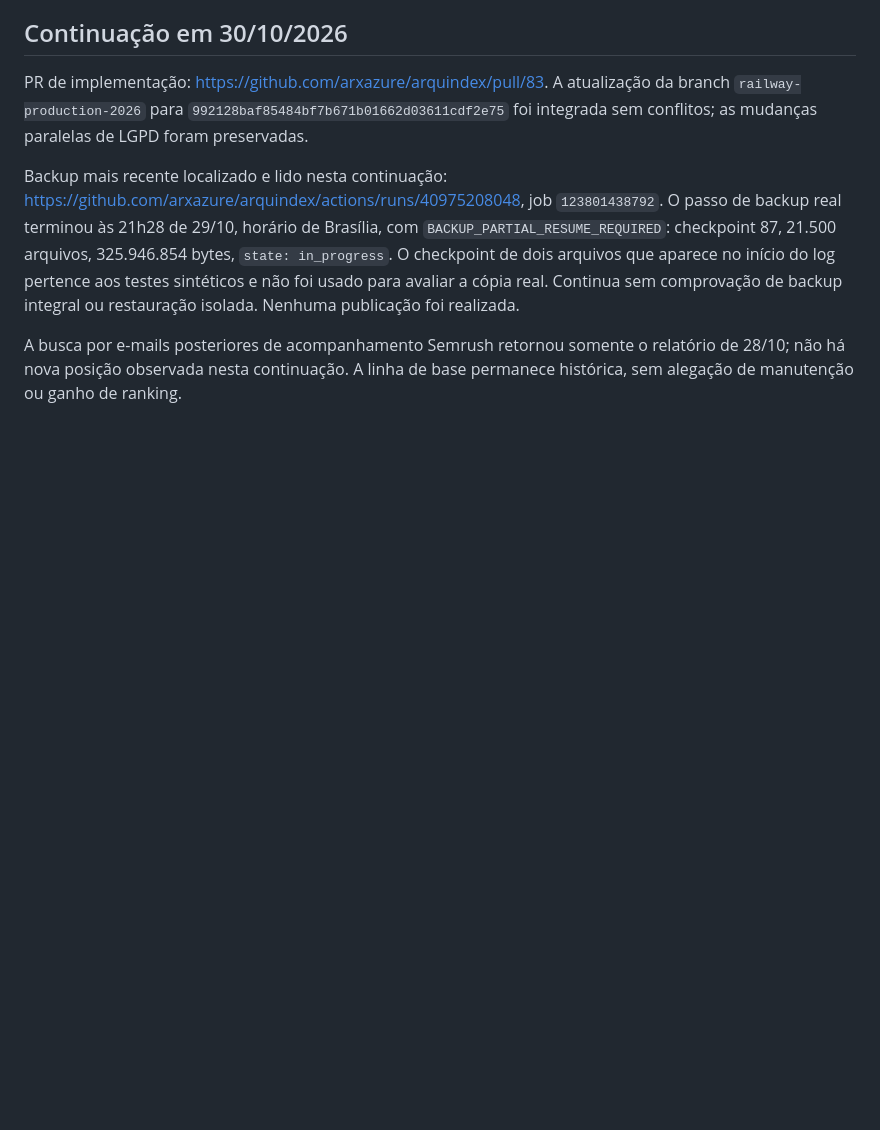
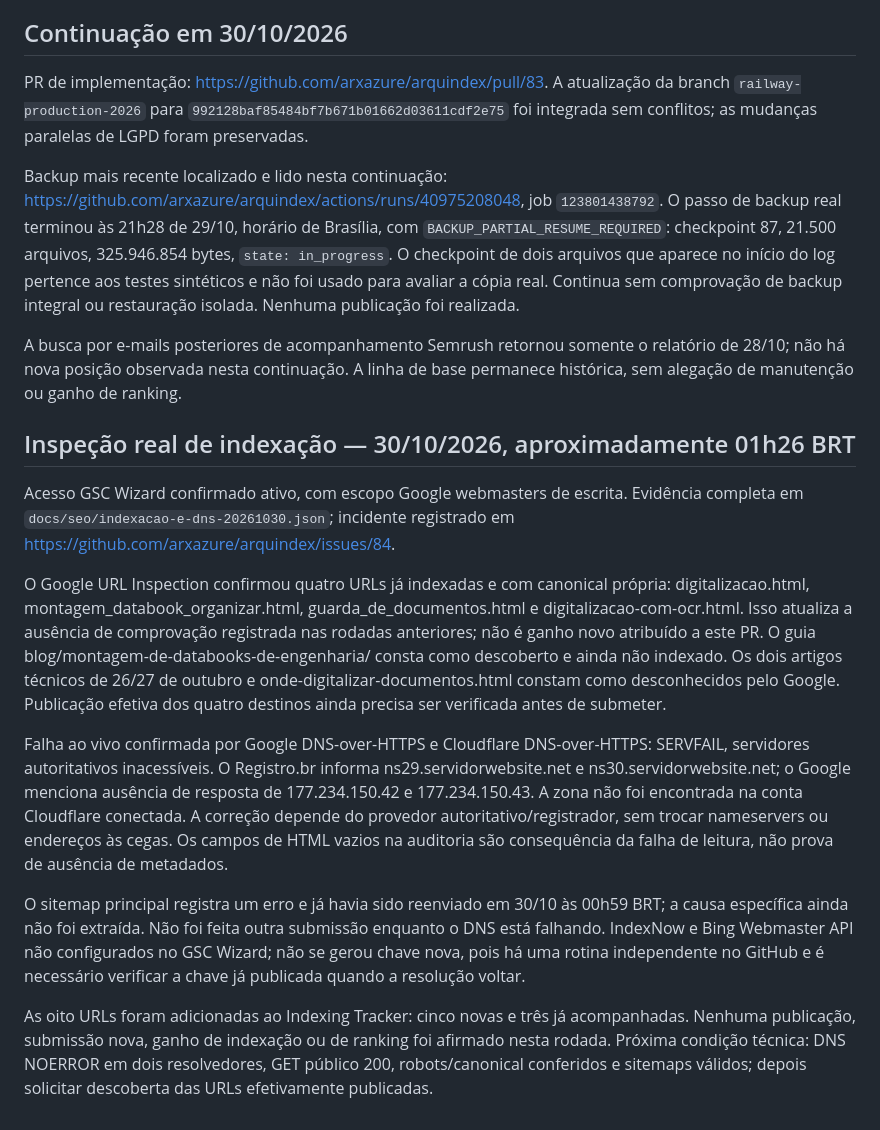
Before and after one commit to arxazure/arquindex, a Markdown page: docs/seo/analise-brasilia-20261029.md, the part around the change. Drawn GitHub-style; blank space fills up the shorter version.

Commit message:
Update SEO report with confirmed indexing and DNS remediation dependency

```diff
--- a/docs/seo/analise-brasilia-20261029.md
+++ b/docs/seo/analise-brasilia-20261029.md
@@ -81,3 +81,16 @@ PR de implementação: https://github.com/arxazure/arquindex/pull/83. A atualiza
 Backup mais recente localizado e lido nesta continuação: https://github.com/arxazure/arquindex/actions/runs/40975208048, job `123801438792`. O passo de backup real terminou às 21h28 de 29/10, horário de Brasília, com `BACKUP_PARTIAL_RESUME_REQUIRED`: checkpoint 87, 21.500 arquivos, 325.946.854 bytes, `state: in_progress`. O checkpoint de dois arquivos que aparece no início do log pertence aos testes sintéticos e não foi usado para avaliar a cópia real. Continua sem comprovação de backup integral ou restauração isolada. Nenhuma publicação foi realizada.
 
 A busca por e-mails posteriores de acompanhamento Semrush retornou somente o relatório de 28/10; não há nova posição observada nesta continuação. A linha de base permanece histórica, sem alegação de manutenção ou ganho de ranking.
+
+
+## Inspeção real de indexação — 30/10/2026, aproximadamente 01h26 BRT
+
+Acesso GSC Wizard confirmado ativo, com escopo Google webmasters de escrita. Evidência completa em `docs/seo/indexacao-e-dns-20261030.json`; incidente registrado em https://github.com/arxazure/arquindex/issues/84.
+
+O Google URL Inspection confirmou quatro URLs já indexadas e com canonical própria: digitalizacao.html, montagem_databook_organizar.html, guarda_de_documentos.html e digitalizacao-com-ocr.html. Isso atualiza a ausência de comprovação registrada nas rodadas anteriores; não é ganho novo atribuído a este PR. O guia blog/montagem-de-databooks-de-engenharia/ consta como descoberto e ainda não indexado. Os dois artigos técnicos de 26/27 de outubro e onde-digitalizar-documentos.html constam como desconhecidos pelo Google. Publicação efetiva dos quatro destinos ainda precisa ser verificada antes de submeter.
+
+Falha ao vivo confirmada por Google DNS-over-HTTPS e Cloudflare DNS-over-HTTPS: SERVFAIL, servidores autoritativos inacessíveis. O Registro.br informa ns29.servidorwebsite.net e ns30.servidorwebsite.net; o Google menciona ausência de resposta de 177.234.150.42 e 177.234.150.43. A zona não foi encontrada na conta Cloudflare conectada. A correção depende do provedor autoritativo/registrador, sem trocar nameservers ou endereços às cegas. Os campos de HTML vazios na auditoria são consequência da falha de leitura, não prova de ausência de metadados.
+
+O sitemap principal registra um erro e já havia sido reenviado em 30/10 às 00h59 BRT; a causa específica ainda não foi extraída. Não foi feita outra submissão enquanto o DNS está falhando. IndexNow e Bing Webmaster API não configurados no GSC Wizard; não se gerou chave nova, pois há uma rotina independente no GitHub e é necessário verificar a chave já publicada quando a resolução voltar.
+
+As oito URLs foram adicionadas ao Indexing Tracker: cinco novas e três já acompanhadas. Nenhuma publicação, submissão nova, ganho de indexação ou de ranking foi afirmado nesta rodada. Próxima condição técnica: DNS NOERROR em dois resolvedores, GET público 200, robots/canonical conferidos e sitemaps válidos; depois solicitar descoberta das URLs efetivamente publicadas.
```
